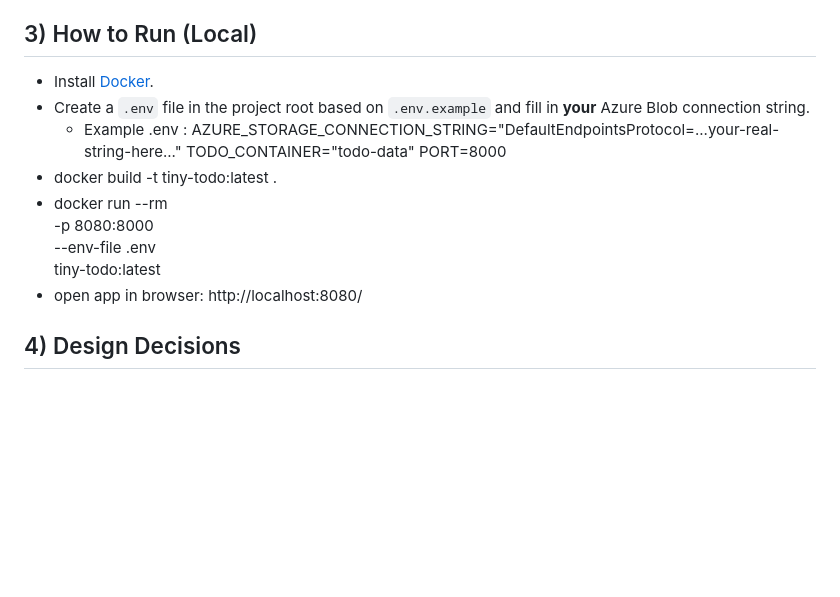
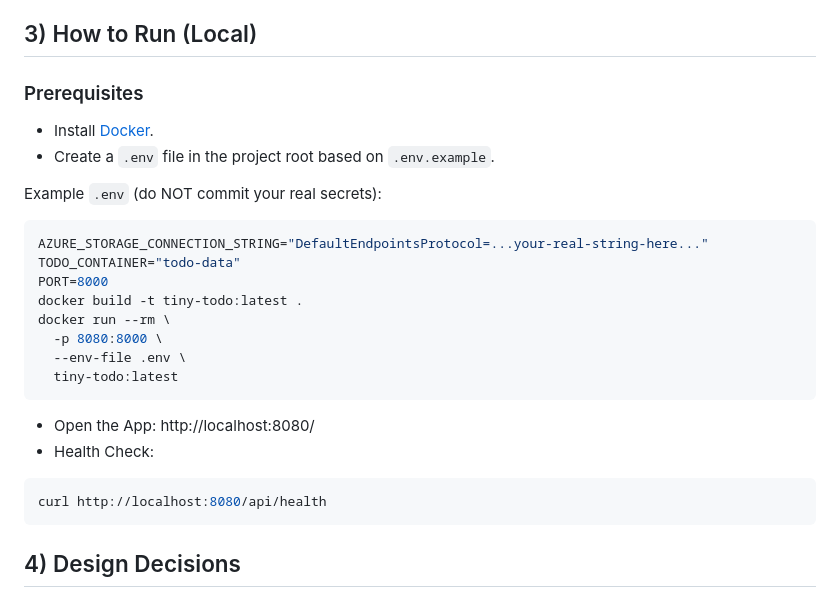
Before and after one commit to rashiadhikarira/tiny-todo-azure, a Markdown page: README.md, the part around the change. Rendered like a GitHub page; blank space fills up the shorter version.

````diff
--- a/README.md
+++ b/README.md
@@ -21,17 +21,28 @@ API Endpoints:
 - Services: Flask app running in Docker and Azure App Service deployment
 
 ## 3) How to Run (Local)
+
+### Prerequisites
 - Install [Docker](https://docs.docker.com/get-docker/).
-- Create a `.env` file in the project root based on `.env.example` and fill in **your** Azure Blob connection string.
-  - Example .env : AZURE_STORAGE_CONNECTION_STRING="DefaultEndpointsProtocol=...your-real-string-here..."
-    TODO_CONTAINER="todo-data"
-    PORT=8000
-- docker build -t tiny-todo:latest .
-- docker run --rm \
+- Create a `.env` file in the project root based on `.env.example`.
+
+Example `.env` (do NOT commit your real secrets):
+
+```env
+AZURE_STORAGE_CONNECTION_STRING="DefaultEndpointsProtocol=...your-real-string-here..."
+TODO_CONTAINER="todo-data"
+PORT=8000
+docker build -t tiny-todo:latest .
+docker run --rm \
   -p 8080:8000 \
   --env-file .env \
   tiny-todo:latest
-- open app in browser: http://localhost:8080/
+```
+- Open the App: http://localhost:8080/
+- Health Check:
+```env
+curl http://localhost:8080/api/health
+```
 
 ## 4) Design Decisions
 - **Why this concept?** I chose to design the to-do list while keeping this specific design in mind because it allowed me to use concepts that I used in class while also creating a simple concept that is easy to use and build upon for future use. While this project is more simple than other alternative designs that were considered, it allows users to learn mechanics quickly and creates a simple and fast way to keep track of daily tasks without the hassle of complex learning curves.
````
